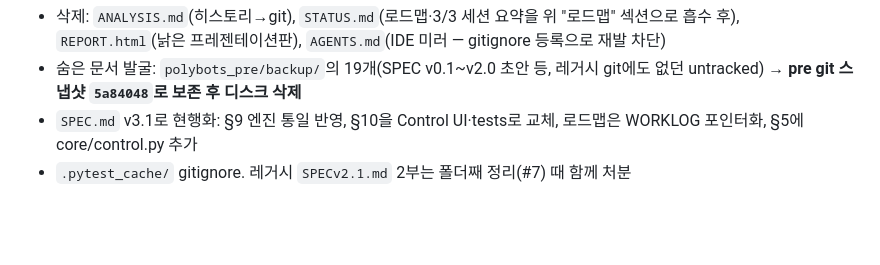
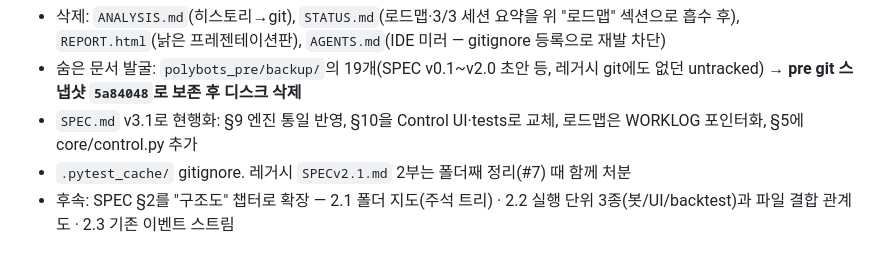
Before and after one commit to juneon/polybots, a Markdown page: WORKLOG.md, the part around the change. Drawn GitHub-style; blank space fills up the shorter version.

```diff
--- a/WORKLOG.md
+++ b/WORKLOG.md
@@ -311,3 +311,4 @@ ui/          server 142 · procman 177 · metrics 252 · configstore 160 · stat
 - 숨은 문서 발굴: `polybots_pre/backup/`의 19개(SPEC v0.1~v2.0 초안 등, 레거시 git에도 없던 untracked) → **pre git 스냅샷 `5a84048`로 보존 후 디스크 삭제**
 - `SPEC.md` v3.1로 현행화: §9 엔진 통일 반영, §10을 Control UI·tests로 교체, 로드맵은 WORKLOG 포인터화, §5에 core/control.py 추가
 - `.pytest_cache/` gitignore. 레거시 `SPECv2.1.md` 2부는 폴더째 정리(#7) 때 함께 처분
+- 후속: SPEC §2를 "구조도" 챕터로 확장 — 2.1 폴더 지도(주석 트리) · 2.2 실행 단위 3종(봇/UI/backtest)과 파일 결합 관계도 · 2.3 기존 이벤트 스트림
```
Also changed, not shown: SPEC.md (+64 -1 lines).
